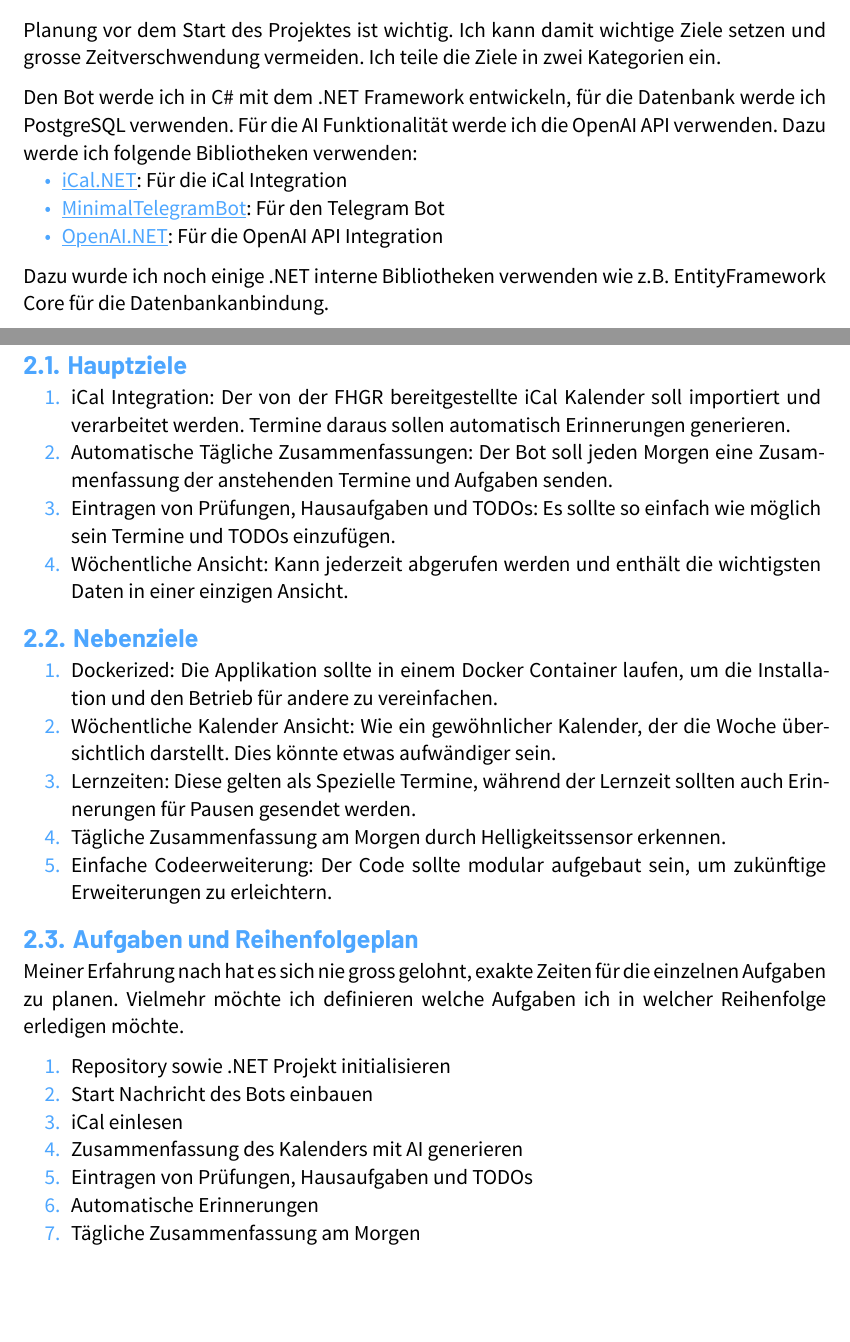
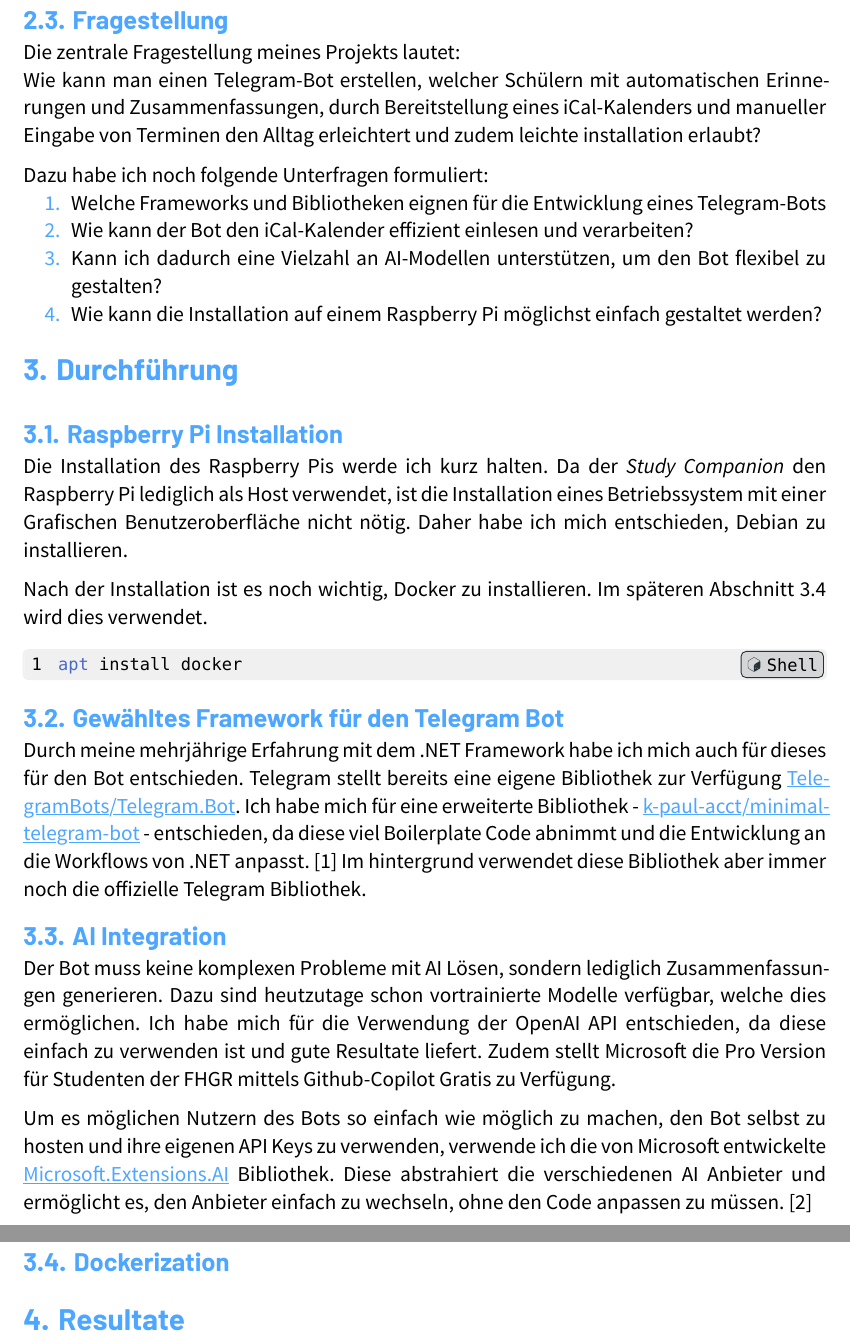
Before and after one commit to baltermia/study-companion, a Typst document (doku.typ): two parts of pages 3 and 4 of 4 before the commit and two parts of pages 4 and 5 of 6 after it, joined at a grey line, cut at the place of the change, the shorter picture padded with empty space. The pictures show the PDF file doku.pdf that the author committed with the source.

Commit message:
Major advances in doku

````diff
--- a/doku.typ
+++ b/doku.typ
@@ -28 +36,2 @@ Die Idee für mein Projekt habe ich erstaunlicherweise schnell gefunden. Währen
 
+== Themenwahl / Relevanz
@@ -30,2 +38 @@ Ich habe schon vorher etwas Erfahrung mit Telegram Bots gesammelt und wusste dir
 
-== Study Companion
@@ -36 +44,2 @@ Die Erinnerungen sollten nicht nur wie von jeder anderen App einfach nur eine Be
 
+== Eingrenzung des Themas
@@ -38,2 +46 @@ Der Bot sollte tägliche und wöchentliche Zusammenfassungen der anstehenden Ter
 
-= Planung
@@ -40,41 +50,36 @@ Der Bot sollte tägliche und wöchentliche Zusammenfassungen der anstehenden Ter
+- Einfache Installation auf einem Raspberry Pi
 
-Planung vor dem Start des Projektes ist wichtig. Ich kann damit wichtige Ziele setzen und grosse Zeitverschwendung vermeiden. Ich teile die Ziele in zwei Kategorien ein.
+== Fragestellung
 
-Den Bot werde ich in C\# mit dem .NET Framework entwickeln, für die Datenbank werde ich PostgreSQL verwenden. Für die AI Funktionalität werde ich die OpenAI API verwenden. Dazu werde ich folgende Bibliotheken verwenden:
-- #link("https://github.com/ical-org/ical.net")[iCal.NET]: Für die iCal Integration
-- #link("https://github.com/k-paul-acct/minimal-telegram-bot")[MinimalTelegramBot]: Für den Telegram Bot
-- #link("https://github.com/openai/openai-dotnet")[OpenAI.NET]: Für die OpenAI API Integration
+Die zentrale Fragestellung meines Projekts lautet:\
+Wie kann man einen Telegram-Bot erstellen, welcher Schülern mit automatischen Erinnerungen und Zusammenfassungen, durch Bereitstellung eines iCal-Kalenders und manueller Eingabe von Terminen den Alltag erleichtert und zudem leichte installation erlaubt?
 
-Dazu wurde ich noch einige .NET interne Bibliotheken verwenden wie z.B. EntityFramework Core für die Datenbankanbindung.
+Dazu habe ich noch folgende Unterfragen formuliert:\
+1. Welche Frameworks und Bibliotheken eignen für die Entwicklung eines Telegram-Bots
+2. Wie kann der Bot den iCal-Kalender effizient einlesen und verarbeiten?
+3. Kann ich dadurch eine Vielzahl an AI-Modellen unterstützen, um den Bot flexibel zu gestalten?
+4. Wie kann die Installation auf einem Raspberry Pi möglichst einfach gestaltet werden?
 
-== Hauptziele
+= Durchführung
 
-1. iCal Integration: Der von der FHGR bereitgestellte iCal Kalender soll importiert und verarbeitet werden. Termine daraus sollen automatisch Erinnerungen generieren.
-2. Automatische Tägliche Zusammenfassungen: Der Bot soll jeden Morgen eine Zusammenfassung der anstehenden Termine und Aufgaben senden.
-3. Eintragen von Prüfungen, Hausaufgaben und TODOs: Es sollte so einfach wie möglich sein Termine und TODOs einzufügen.
-4. Wöchentliche Ansicht: Kann jederzeit abgerufen werden und enthält die wichtigsten Daten in einer einzigen Ansicht.
+== Raspberry Pi Installation
 
+Die Installation des Raspberry Pis werde ich kurz halten. Da der _Study Companion_ den Raspberry Pi lediglich als Host verwendet, ist die Installation eines Betriebssystem mit einer Grafischen Benutzeroberfläche nicht nötig. Daher habe ich mich entschieden, Debian zu installieren.
 
-== Nebenziele
+Nach der Installation ist es noch wichtig, Docker zu installieren. Im späteren @docker wird dies verwendet.
 
-1. Dockerized: Die Applikation sollte in einem Docker Container laufen, um die Installation und den Betrieb für andere zu vereinfachen.
-2. Wöchentliche Kalender Ansicht: Wie ein gewöhnlicher Kalender, der die Woche übersichtlich darstellt. Dies könnte etwas aufwändiger sein.
-3. Lernzeiten: Diese gelten als Spezielle Termine, während der Lernzeit sollten auch Erinnerungen für Pausen gesendet werden.
-4. Tägliche Zusammenfassung am Morgen durch Helligkeitssensor erkennen.
-5. Einfache Codeerweiterung: Der Code sollte modular aufgebaut sein, um zukünftige Erweiterungen zu erleichtern.
+```sh
+apt install docker
+```
 
-== Aufgaben und Reihenfolgeplan
+== Gewähltes Framework für den Telegram Bot
 
-Meiner Erfahrung nach hat es sich nie gross gelohnt, exakte Zeiten für die einzelnen Aufgaben zu planen. Vielmehr möchte ich definieren welche Aufgaben ich in welcher Reihenfolge erledigen möchte.
+Durch meine mehrjährige Erfahrung mit dem .NET Framework habe ich mich auch für dieses für den Bot entschieden. Telegram stellt bereits eine eigene Bibliothek zur Verfügung #link("https://github.com/TelegramBots/Telegram.Bot")[TelegramBots/Telegram.Bot]. Ich habe mich für eine erweiterte Bibliothek - #link("https://github.com/k-paul-acct/minimal-telegram-bot")[k-paul-acct/minimal-telegram-bot] - entschieden, da diese viel Boilerplate Code abnimmt und die Entwicklung an die Workflows von .NET anpasst. @minimaltelegrambot-intentions Im hintergrund verwendet diese Bibliothek aber immer noch die offizielle Telegram Bibliothek.
 
-1. Repository sowie .NET Projekt initialisieren
-2. Debian auf Raspberry Pi installieren
-3. Start Nachricht des Bots einbauen
-4. iCal einlesen
-5. Zusammenfassung des Kalenders mit AI generieren
-6. Eintragen von Prüfungen, Hausaufgaben und TODOs
-7. Automatische Erinnerungen
-8. Tägliche Zusammenfassung am Morgen
+== AI Integration
 
+Der Bot muss keine komplexen Probleme mit AI Lösen, sondern lediglich Zusammenfassungen generieren. Dazu sind heutzutage schon vortrainierte Modelle verfügbar, welche dies ermöglichen. Ich habe mich für die Verwendung der OpenAI API entschieden, da diese einfach zu verwenden ist und gute Resultate liefert. Zudem stellt Microsoft die Pro Version für Studenten der FHGR mittels Github-Copilot Gratis zu Verfügung.
 
+Um es möglichen Nutzern des Bots so einfach wie möglich zu machen, den Bot selbst zu hosten und ihre eigenen API Keys zu verwenden, verwende ich die von Microsoft entwickelte #link("https://github.com/dotnet/extensions/blob/main/src/Libraries/Microsoft.Extensions.AI/README.md")[Microsoft.Extensions.AI] Bibliothek. Diese abstrahiert die verschiedenen AI Anbieter und ermöglicht es, den Anbieter einfach zu wechseln, ohne den Code anpassen zu müssen. @microsoft-extensions-ai
 
+== Dockerization <docker>
````
Also changed, not shown: old/doku.typ (added, +92 -0 lines), sources.yaml (added, +17 -0 lines), doku.pdf, old/doku.pdf (added), doku.typ (34 more changed lines).
